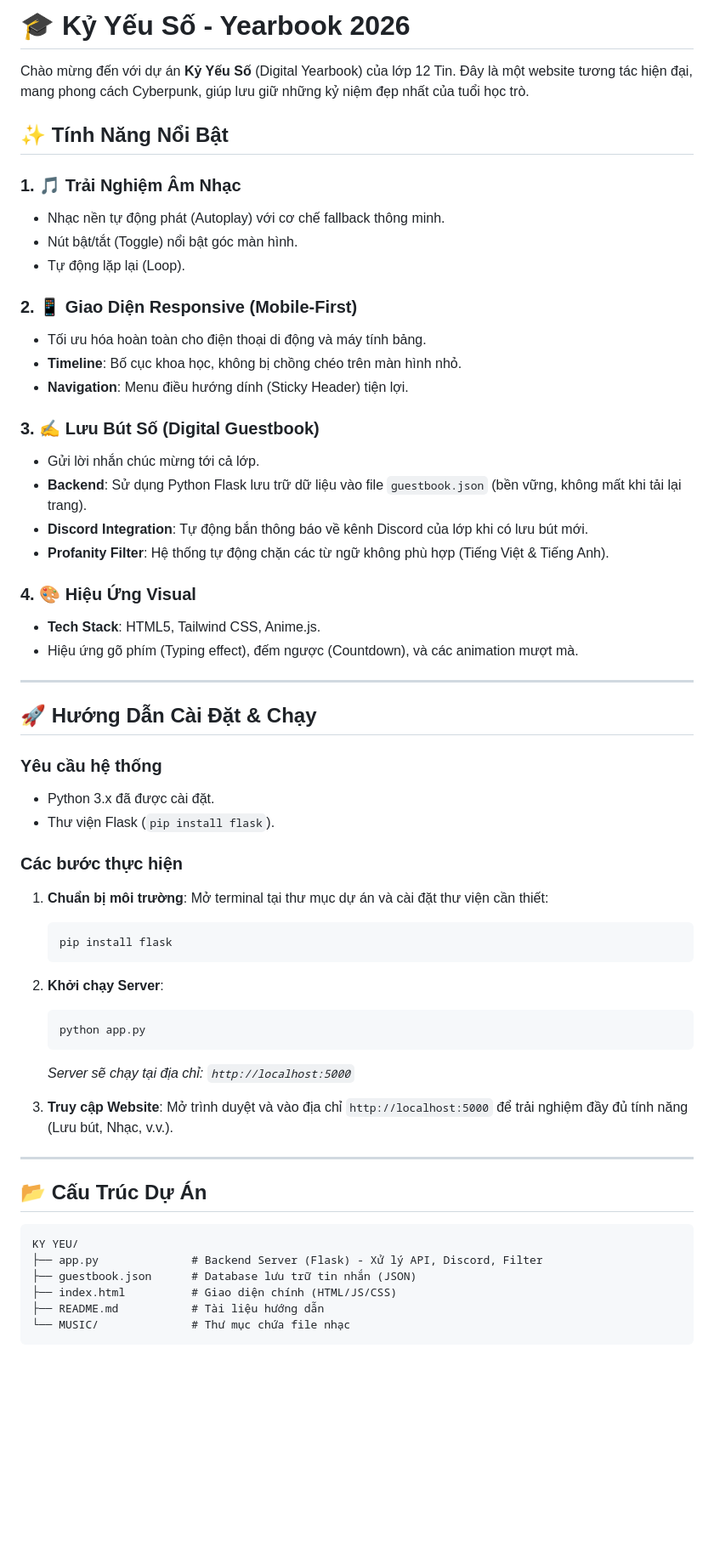
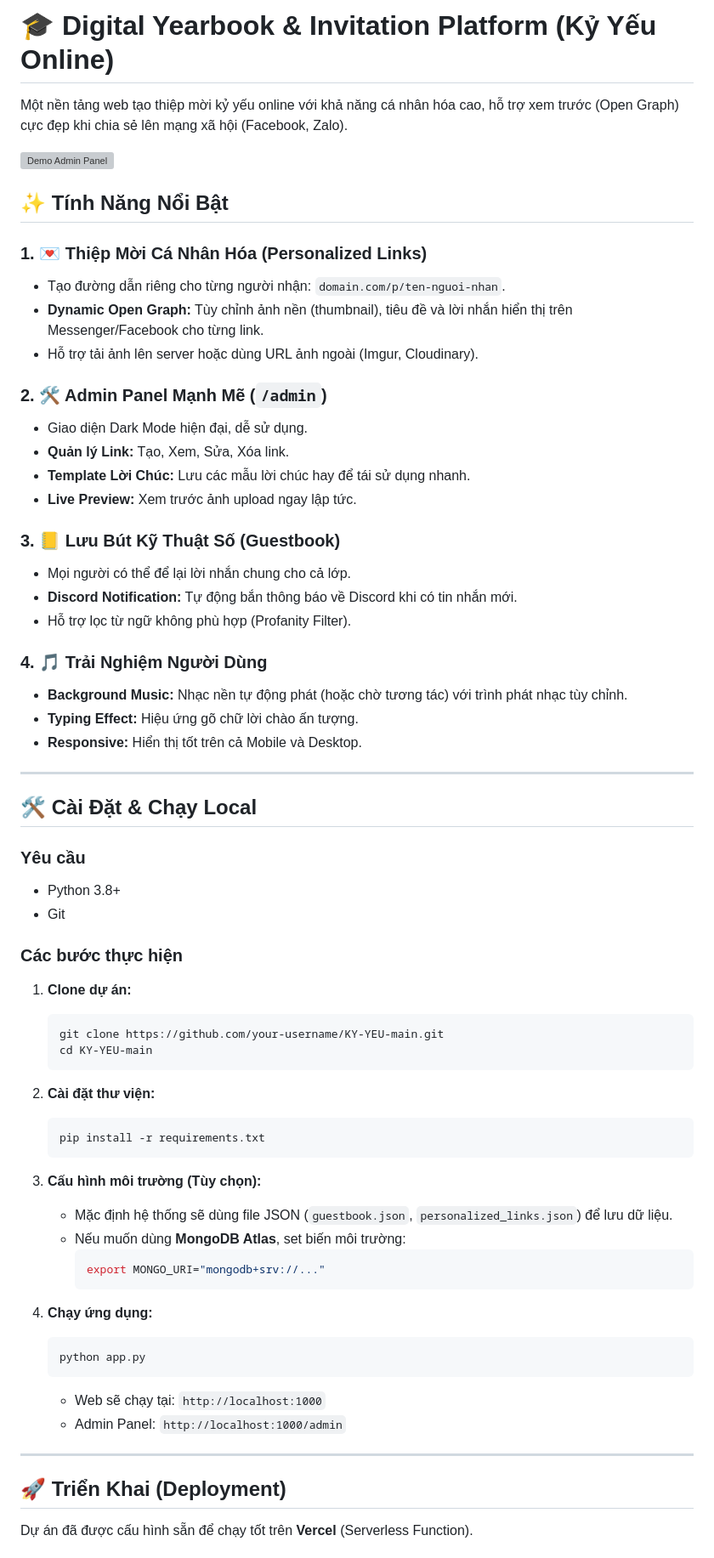
Before and after one commit to SArocDnik/KY-YEU, a Markdown page: README.md, the part around one of its changes. Shown at 85% size. GitHub-like rendering; blank space fills up the shorter version; grey boxes are pictures that could not be loaded.

````diff
--- a/README.md
+++ b/README.md
@@ -1,64 +1,70 @@
-# 🎓 Kỷ Yếu Số - Yearbook 2026
+# 🎓 Digital Yearbook & Invitation Platform (Kỷ Yếu Online)
 
-Chào mừng đến với dự án **Kỷ Yếu Số** (Digital Yearbook) của lớp 12 Tin. Đây là một website tương tác hiện đại, mang phong cách Cyberpunk, giúp lưu giữ những kỷ niệm đẹp nhất của tuổi học trò.
+Một nền tảng web tạo thiệp mời kỷ yếu online với khả năng cá nhân hóa cao, hỗ trợ xem trước (Open Graph) cực đẹp khi chia sẻ lên mạng xã hội (Facebook, Zalo).
+
+![Demo Admin Panel](https://placehold.co/600x400/161b22/58a6ff?text=Admin+Panel+Preview)
 
 ## ✨ Tính Năng Nổi Bật
 
-### 1. 🎵 Trải Nghiệm Âm Nhạc
-- Nhạc nền tự động phát (Autoplay) với cơ chế fallback thông minh.
-- Nút bật/tắt (Toggle) nổi bật góc màn hình.
-- Tự động lặp lại (Loop).
+### 1. 💌 Thiệp Mời Cá Nhân Hóa (Personalized Links)
+- Tạo đường dẫn riêng cho từng người nhận: `domain.com/p/ten-nguoi-nhan`.
+- **Dynamic Open Graph:** Tùy chỉnh ảnh nền (thumbnail), tiêu đề và lời nhắn hiển thị trên Messenger/Facebook cho từng link.
+- Hỗ trợ tải ảnh lên server hoặc dùng URL ảnh ngoài (Imgur, Cloudinary).
 
-### 2. 📱 Giao Diện Responsive (Mobile-First)
-- Tối ưu hóa hoàn toàn cho điện thoại di động và máy tính bảng.
-- **Timeline**: Bố cục khoa học, không bị chồng chéo trên màn hình nhỏ.
-- **Navigation**: Menu điều hướng dính (Sticky Header) tiện lợi.
+### 2. 🛠️ Admin Panel Mạnh Mẽ (`/admin`)
+- Giao diện Dark Mode hiện đại, dễ sử dụng.
+- **Quản lý Link:** Tạo, Xem, Sửa, Xóa link.
+- **Template Lời Chúc:** Lưu các mẫu lời chúc hay để tái sử dụng nhanh.
+- **Live Preview:** Xem trước ảnh upload ngay lập tức.
 
-### 3. ✍️ Lưu Bút Số (Digital Guestbook)
-- Gửi lời nhắn chúc mừng tới cả lớp.
-- **Backend**: Sử dụng Python Flask lưu trữ dữ liệu vào file `guestbook.json` (bền vững, không mất khi tải lại trang).
-- **Discord Integration**: Tự động bắn thông báo về kênh Discord của lớp khi có lưu bút mới.
-- **Profanity Filter**: Hệ thống tự động chặn các từ ngữ không phù hợp (Tiếng Việt & Tiếng Anh).
+### 3. 📒 Lưu Bút Kỹ Thuật Số (Guestbook)
+- Mọi người có thể để lại lời nhắn chung cho cả lớp.
+- **Discord Notification:** Tự động bắn thông báo về Discord khi có tin nhắn mới.
+- Hỗ trợ lọc từ ngữ không phù hợp (Profanity Filter).
 
-### 4. 🎨 Hiệu Ứng Visual
-- **Tech Stack**: HTML5, Tailwind CSS, Anime.js.
-- Hiệu ứng gõ phím (Typing effect), đếm ngược (Countdown), và các animation mượt mà.
+### 4. 🎵 Trải Nghiệm Người Dùng
+- **Background Music:** Nhạc nền tự động phát (hoặc chờ tương tác) với trình phát nhạc tùy chỉnh.
+- **Typing Effect:** Hiệu ứng gõ chữ lời chào ấn tượng.
+- **Responsive:** Hiển thị tốt trên cả Mobile và Desktop.
 
 ---
 
-## 🚀 Hướng Dẫn Cài Đặt & Chạy
+## 🛠️ Cài Đặt & Chạy Local
 
-### Yêu cầu hệ thống
-- Python 3.x đã được cài đặt.
-- Thư viện Flask (`pip install flask`).
+### Yêu cầu
+- Python 3.8+
+- Git
 
 ### Các bước thực hiện
 
-1. **Chuẩn bị môi trường**:
-   Mở terminal tại thư mục dự án và cài đặt thư viện cần thiết:
+1. **Clone dự án:**
    ```bash
-   pip install flask
+   git clone https://github.com/your-username/KY-YEU-main.git
+   cd KY-YEU-main
    ```
 
-2. **Khởi chạy Server**:
+2. **Cài đặt thư viện:**
+   ```bash
+   pip install -r requirements.txt
+   ```
+
+3. **Cấu hình môi trường (Tùy chọn):**
+   - Mặc định hệ thống sẽ dùng file JSON (`guestbook.json`, `personalized_links.json`) để lưu dữ liệu.
+   - Nếu muốn dùng **MongoDB Atlas**, set biến môi trường:
+     ```bash
+     export MONGO_URI="mongodb+srv://..."
+     ```
+
+4. **Chạy ứng dụng:**
    ```bash
    python app.py
    ```
-   *Server sẽ chạy tại địa chỉ: `http://localhost:5000`*
-
-3. **Truy cập Website**:
-   Mở trình duyệt và vào địa chỉ `http://localhost:5000` để trải nghiệm đầy đủ tính năng (Lưu bút, Nhạc, v.v.).
+   - Web sẽ chạy tại: `http://localhost:1000`
+   - Admin Panel: `http://localhost:1000/admin`
 
 ---
 
-## 📂 Cấu Trúc Dự Án
+## 🚀 Triển Khai (Deployment)
 
-```text
-KY YEU/
-├── app.py              # Backend Server (Flask) - Xử lý API, Discord, Filter
-├── guestbook.json      # Database lưu trữ tin nhắn (JSON)
-├── index.html          # Giao diện chính (HTML/JS/CSS)
-├── README.md           # Tài liệu hướng dẫn
-└── MUSIC/              # Thư mục chứa file nhạc
-```
+Dự án đã được cấu hình sẵn để chạy tốt trên **Vercel** (Serverless Function).
 
````
Also changed, not shown: other parts of README.md (+29 -7 lines).
